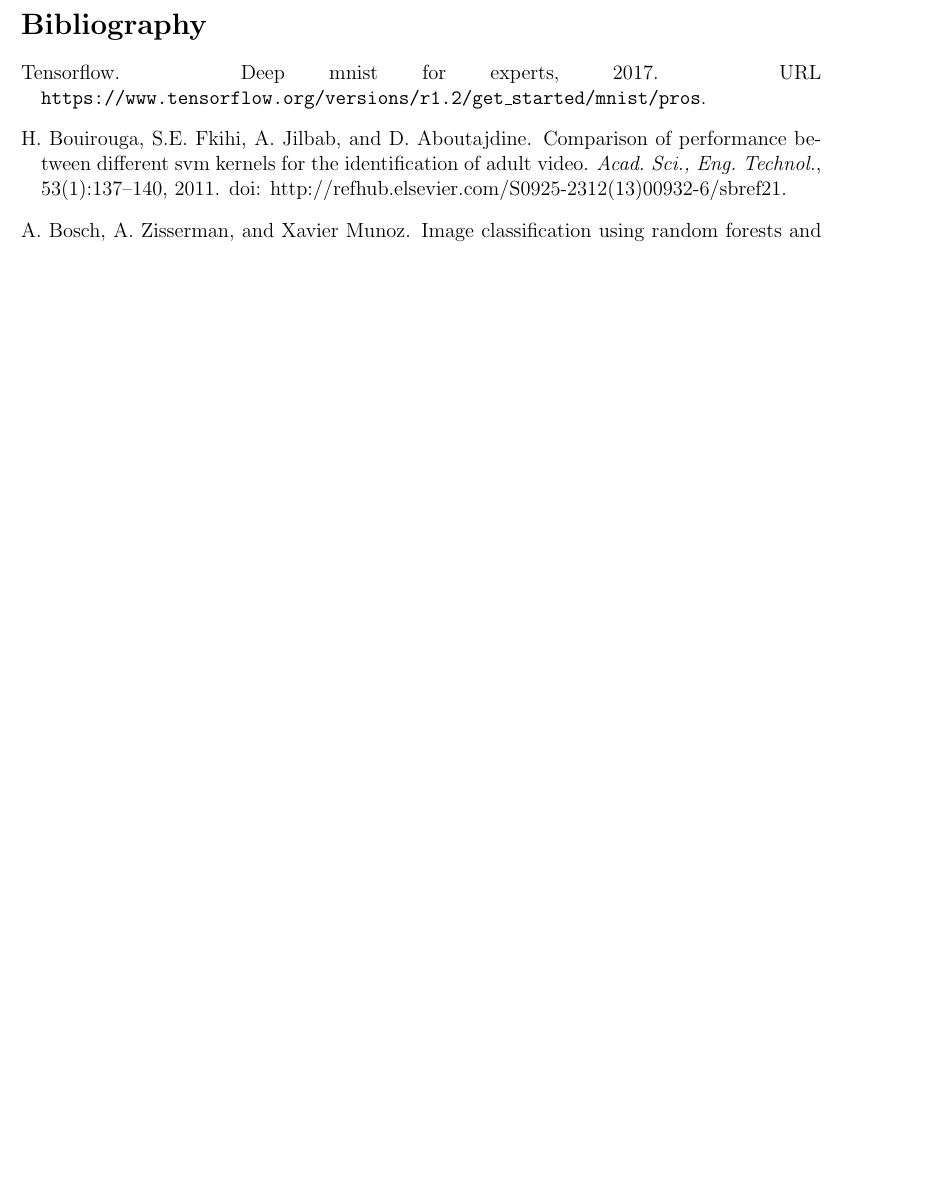
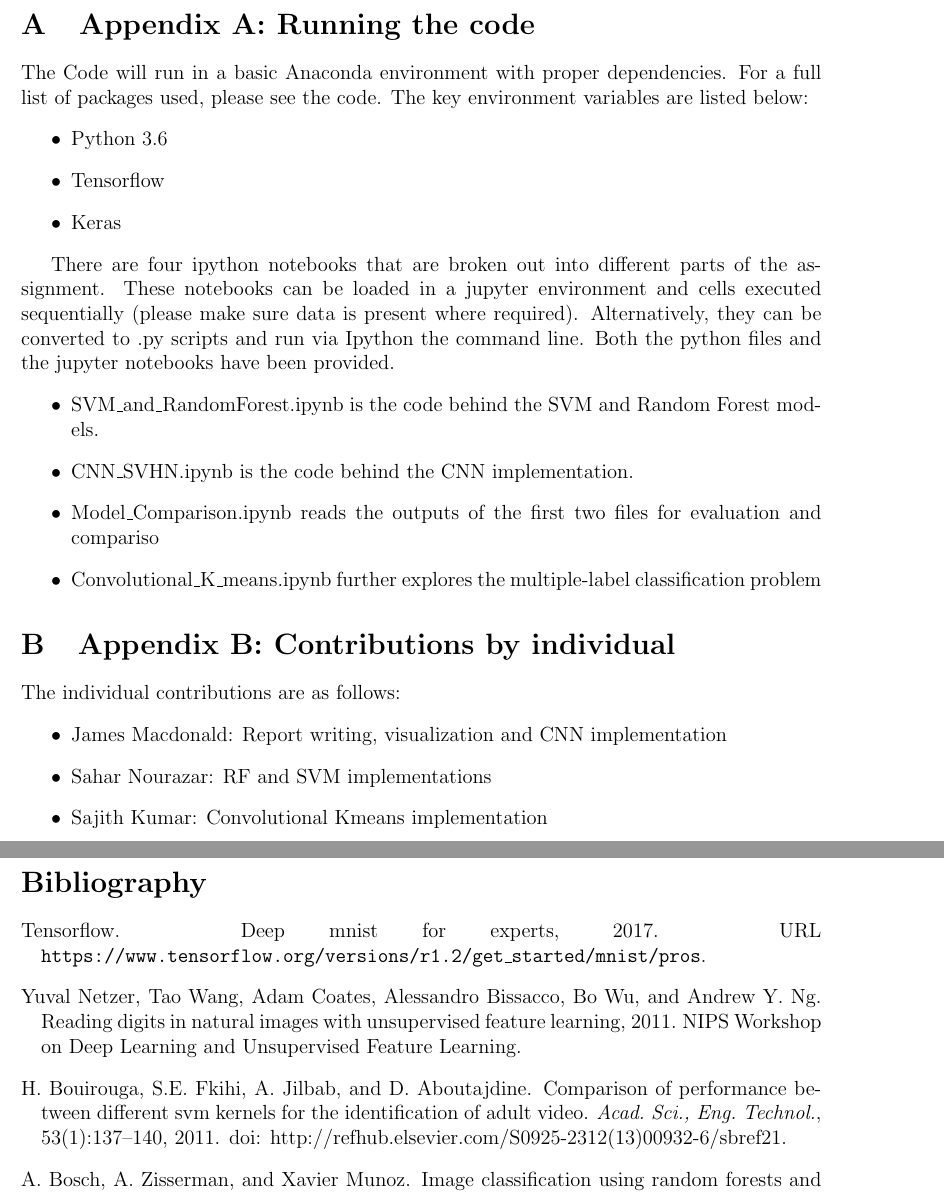
Before and after one commit to elsqueegie/18s15318A2, a LaTeX paper (svhn/report/report.tex): part of page 13 of 13 before the commit and two parts of pages 13 and 14 of 14 after it, the two joined at a grey line, cut at the place of the change, the shorter picture padded with empty space. Compiled offline with pdfLaTeX.

Commit message:
final version report

```diff
--- a/svhn/report/report.tex
+++ b/svhn/report/report.tex
@@ -212,10 +212,40 @@ This study leads naturally to some next steps. There are important aspects of th
 \medskip
 \newpage
 
-% To change the title from References to Bibliography:
+\appendix
+\section{Appendix A: Running the code}
+The Code will run in a basic Anaconda environment with proper dependencies. For a full list of packages used, please see the code. The key environment variables are listed below:
+\begin{itemize}
+  \item Python 3.6
+  \item Tensorflow
+  \item Keras
+\end{itemize}
+
+There are four ipython notebooks that are broken out into different parts of the assignment. These notebooks can be loaded in a jupyter environment and cells executed sequentially (please make sure data is present where required). Alternatively, they can be converted to .py scripts and run via Ipython the command line. Both the python files and the jupyter notebooks have been provided.
+\begin{itemize}
+  \item SVM\_and\_RandomForest.ipynb is the code behind the SVM and Random Forest models.
+  \item CNN\_SVHN.ipynb is the code behind the CNN implementation.
+  \item Model\_Comparison.ipynb reads the outputs of the first two files for evaluation and compariso
+  \item Convolutional\_K\_means.ipynb further explores the multiple-label classification problem
+\end{itemize}
+
+
+
+\section{Appendix B: Contributions by individual}
+The individual contributions are as follows:
+\begin{itemize}
+  \item James Macdonald: Report writing, visualization and CNN implementation
+  \item Sahar Nourazar: RF and SVM implementations
+  \item Sajith Kumar: Convolutional Kmeans implementation
+\end{itemize}
+
+
+\newpage
 \renewcommand\refname{Bibliography}
 
-\bibliographystyle{unsrtnat} % or try abbrvnat or unsrtnat
-\bibliography{references} % refers to example.bib
+\bibliographystyle{unsrtnat}
+\bibliography{references}
+
+
 
 \end{document}
```
Also changed, not shown: svhn/report/references.bib (+7 -0 lines), svhn/report/report.pdf, svhn/report/report.tex (8 more changed lines).
